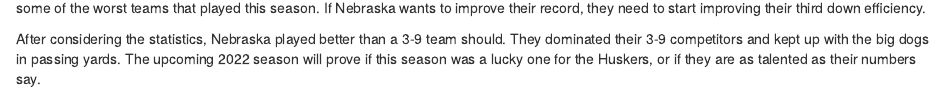
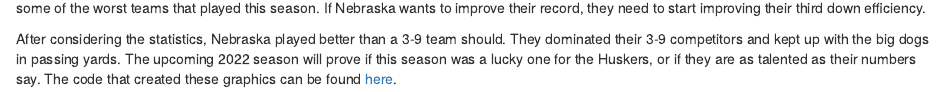
Before and after one commit to maddiand02/BlogNotebooks, an R Markdown document (project1.Rmd): the page in a window 1100 px wide, from 1370 px down. Rendered offline with R 4.5, knitr and Pandoc, with nearby package versions; some code elsewhere in the file could not run offline.

Commit message:
Update project1.Rmd

```diff
--- a/project1.Rmd
+++ b/project1.Rmd
@@ -170,3 +170,4 @@
 When it comes to efficient third downs, Nebraska was, well, mediocre. Nebraska may have the shortest line out of the 3-9 teams, but these are some of the worst teams that played this season. If Nebraska wants to improve their record, they need to start improving their third down efficiency.
 
 After considering the statistics, Nebraska played better than a 3-9 team should. They dominated their 3-9 competitors and kept up with the big dogs in passing yards. The upcoming 2022 season will prove if this season was a lucky one for the Huskers, or if they are as talented as their numbers say.
+The code that created these graphics can be found [here](https://github.com/maddiand02/BlogNotebooks/edit/main/project1.Rmd).
```
